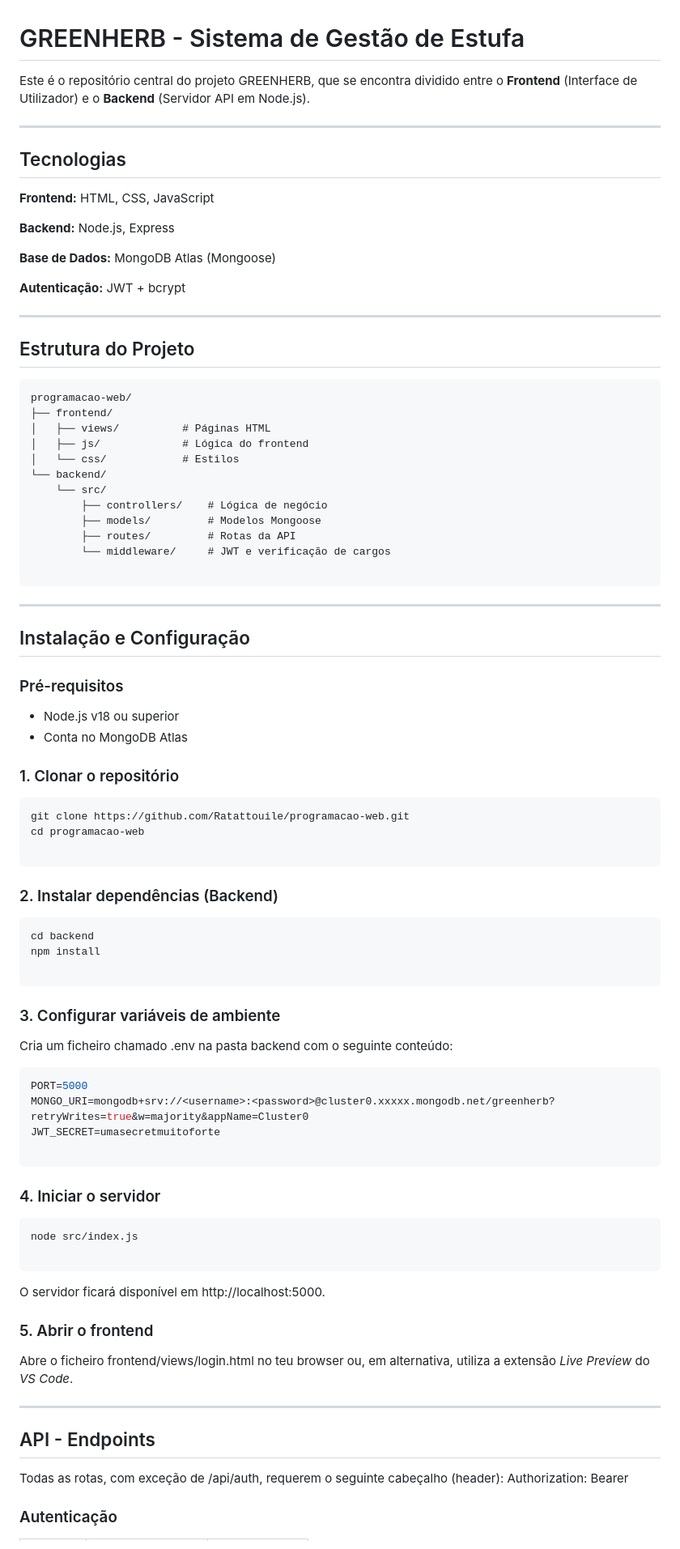
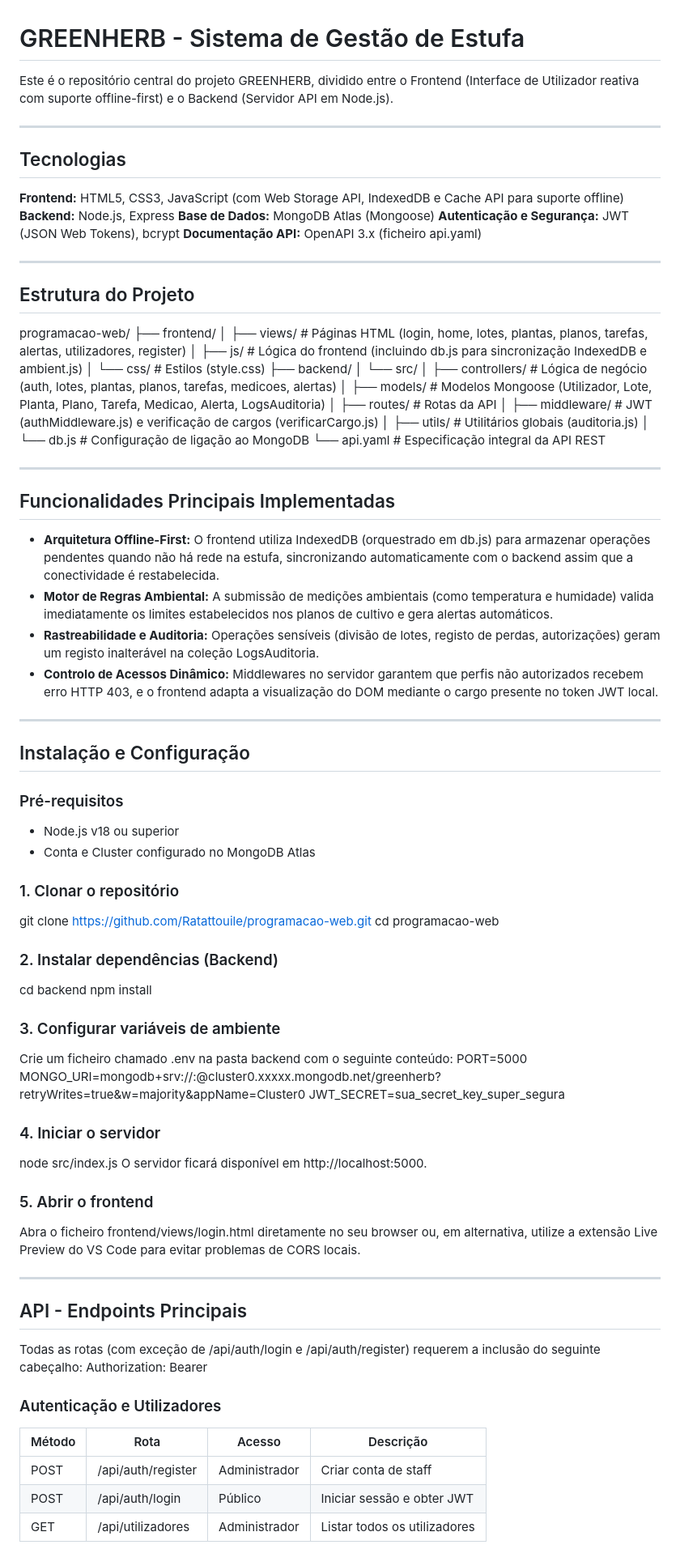
Before and after one commit to Ratattouile/programacao-web, a Markdown page: readme.md, the part around one of its changes. Shown at 81% size. GitHub-like rendering.

Commit message:
mudanças readme

````diff
--- a/readme.md
+++ b/readme.md
@@ -1,93 +1,85 @@
 # GREENHERB - Sistema de Gestão de Estufa
 
-Este é o repositório central do projeto GREENHERB, que se encontra dividido entre o **Frontend** (Interface de Utilizador) e o **Backend** (Servidor API em Node.js).
+Este é o repositório central do projeto GREENHERB, dividido entre o Frontend (Interface de Utilizador reativa com suporte offline-first) e o Backend (Servidor API em Node.js).
 
 ---
 
 ## Tecnologias
 
-**Frontend:** HTML, CSS, JavaScript
-
+**Frontend:** HTML5, CSS3, JavaScript (com Web Storage API, IndexedDB e Cache API para suporte offline)
 **Backend:** Node.js, Express
-
 **Base de Dados:** MongoDB Atlas (Mongoose)
-
-**Autenticação:** JWT + bcrypt
+**Autenticação e Segurança:** JWT (JSON Web Tokens), bcrypt
+**Documentação API:** OpenAPI 3.x (ficheiro api.yaml)
 
 ---
 
 ## Estrutura do Projeto
 
-```text
 programacao-web/
 ├── frontend/
-│   ├── views/          # Páginas HTML
-│   ├── js/             # Lógica do frontend
-│   └── css/            # Estilos
-└── backend/
-    └── src/
-        ├── controllers/    # Lógica de negócio
-        ├── models/         # Modelos Mongoose
-        ├── routes/         # Rotas da API
-        └── middleware/     # JWT e verificação de cargos
+│   ├── views/          # Páginas HTML (login, home, lotes, plantas, planos, tarefas, alertas, utilizadores, register)
+│   ├── js/             # Lógica do frontend (incluindo db.js para sincronização IndexedDB e ambient.js)
+│   └── css/            # Estilos (style.css)
+├── backend/
+│   └── src/
+│       ├── controllers/    # Lógica de negócio (auth, lotes, plantas, planos, tarefas, medicoes, alertas)
+│       ├── models/         # Modelos Mongoose (Utilizador, Lote, Planta, Plano, Tarefa, Medicao, Alerta, LogsAuditoria)
+│       ├── routes/         # Rotas da API
+│       ├── middleware/     # JWT (authMiddleware.js) e verificação de cargos (verificarCargo.js)
+│       ├── utils/          # Utilitários globais (auditoria.js)
+│       └── db.js           # Configuração de ligação ao MongoDB
+└── api.yaml            # Especificação integral da API REST
 
-```
+---
+
+## Funcionalidades Principais Implementadas
+
+* **Arquitetura Offline-First:** O frontend utiliza IndexedDB (orquestrado em db.js) para armazenar operações pendentes quando não há rede na estufa, sincronizando automaticamente com o backend assim que a conectividade é restabelecida.
+* **Motor de Regras Ambiental:** A submissão de medições ambientais (como temperatura e humidade) valida imediatamente os limites estabelecidos nos planos de cultivo e gera alertas automáticos.
+* **Rastreabilidade e Auditoria:** Operações sensíveis (divisão de lotes, registo de perdas, autorizações) geram um registo inalterável na coleção LogsAuditoria.
+* **Controlo de Acessos Dinâmico:** Middlewares no servidor garantem que perfis não autorizados recebem erro HTTP 403, e o frontend adapta a visualização do DOM mediante o cargo presente no token JWT local.
 
 ---
 
 ## Instalação e Configuração
 
 ### Pré-requisitos
-
 * Node.js v18 ou superior
-* Conta no MongoDB Atlas
+* Conta e Cluster configurado no MongoDB Atlas
 
 ### 1. Clonar o repositório
-
-```bash
 git clone https://github.com/Ratattouile/programacao-web.git
 cd programacao-web
 
-```
-
 ### 2. Instalar dependências (Backend)
-
-```bash
 cd backend
 npm install
 
-```
-
 ### 3. Configurar variáveis de ambiente
-
-Cria um ficheiro chamado .env na pasta backend com o seguinte conteúdo:
-
-```env
+Crie um ficheiro chamado .env na pasta backend com o seguinte conteúdo:
 PORT=5000
 MONGO_URI=mongodb+srv://<username>:<password>@cluster0.xxxxx.mongodb.net/greenherb?retryWrites=true&w=majority&appName=Cluster0
-JWT_SECRET=umasecretmuitoforte
-
-```
+JWT_SECRET=sua_secret_key_super_segura
 
 ### 4. Iniciar o servidor
-
-```bash
 node src/index.js
-
-```
-
 O servidor ficará disponível em http://localhost:5000.
 
 ### 5. Abrir o frontend
-
-Abre o ficheiro frontend/views/login.html no teu browser ou, em alternativa, utiliza a extensão *Live Preview* do *VS Code*.
+Abra o ficheiro frontend/views/login.html diretamente no seu browser ou, em alternativa, utilize a extensão Live Preview do VS Code para evitar problemas de CORS locais.
 
 ---
 
-## API - Endpoints
+## API - Endpoints Principais
 
-Todas as rotas, com exceção de /api/auth, requerem o seguinte cabeçalho (header):
-Authorization: Bearer
+Todas as rotas (com exceção de /api/auth/login e /api/auth/register) requerem a inclusão do seguinte cabeçalho:
+Authorization: Bearer <token>
 
-### Autenticação
+### Autenticação e Utilizadores
+| Método | Rota | Acesso | Descrição |
+| --- | --- | --- | --- |
+| POST | /api/auth/register | Administrador | Criar conta de staff |
+| POST | /api/auth/login | Público | Iniciar sessão e obter JWT |
+| GET | /api/utilizadores | Administrador | Listar todos os utilizadores |
 
````
Also changed, not shown: other parts of readme.md (+35 -32 lines).
